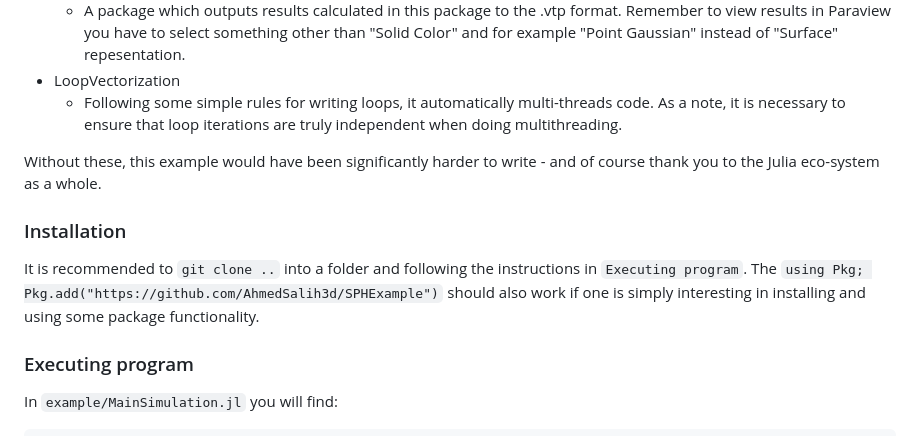
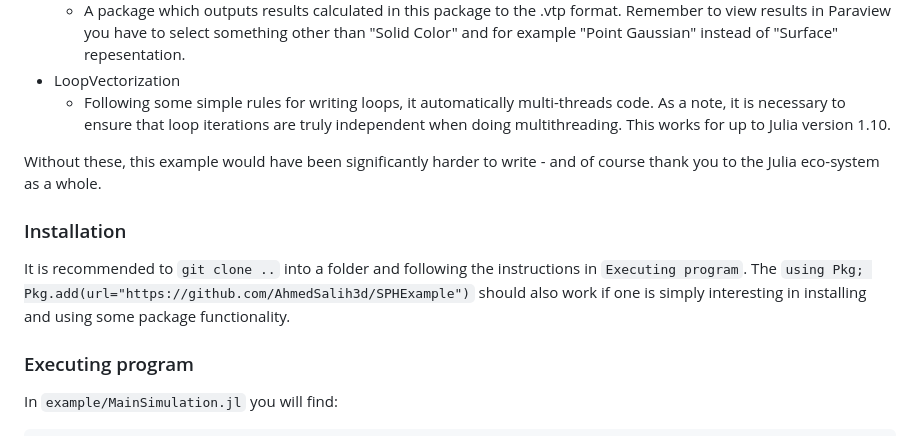
Before and after one commit to AhmedSalih3d/SPHExample, a Markdown page: README.md, the part around the change. Drawn GitHub-style.

Commit message:
Fixed bug in Pkg.add readme

```diff
--- a/README.md
+++ b/README.md
@@ -66,13 +66,13 @@ A few key-packages are used and automatically imported. Listed here for your con
 * WriteVTK
   * A package which outputs results calculated in this package to the .vtp format. Remember to view results in Paraview you have to select something other than "Solid Color" and for example "Point Gaussian" instead of "Surface" repesentation.
 * LoopVectorization
-  * Following some simple rules for writing loops, it automatically multi-threads code. As a note, it is necessary to ensure that loop iterations are truly independent when doing multithreading.
+  * Following some simple rules for writing loops, it automatically multi-threads code. As a note, it is necessary to ensure that loop iterations are truly independent when doing multithreading. This works for up to Julia version 1.10.
 
 Without these, this example would have been significantly harder to write - and of course thank you to the Julia eco-system as a whole.
 
 ### Installation
 
-It is recommended to `git clone ..` into a folder and following the instructions in `Executing program`. The `using Pkg; Pkg.add("https://github.com/AhmedSalih3d/SPHExample")` should also work if one is simply interesting in installing and using some package functionality.
+It is recommended to `git clone ..` into a folder and following the instructions in `Executing program`. The `using Pkg; Pkg.add(url="https://github.com/AhmedSalih3d/SPHExample")` should also work if one is simply interesting in installing and using some package functionality.
 
 ### Executing program
 
```
